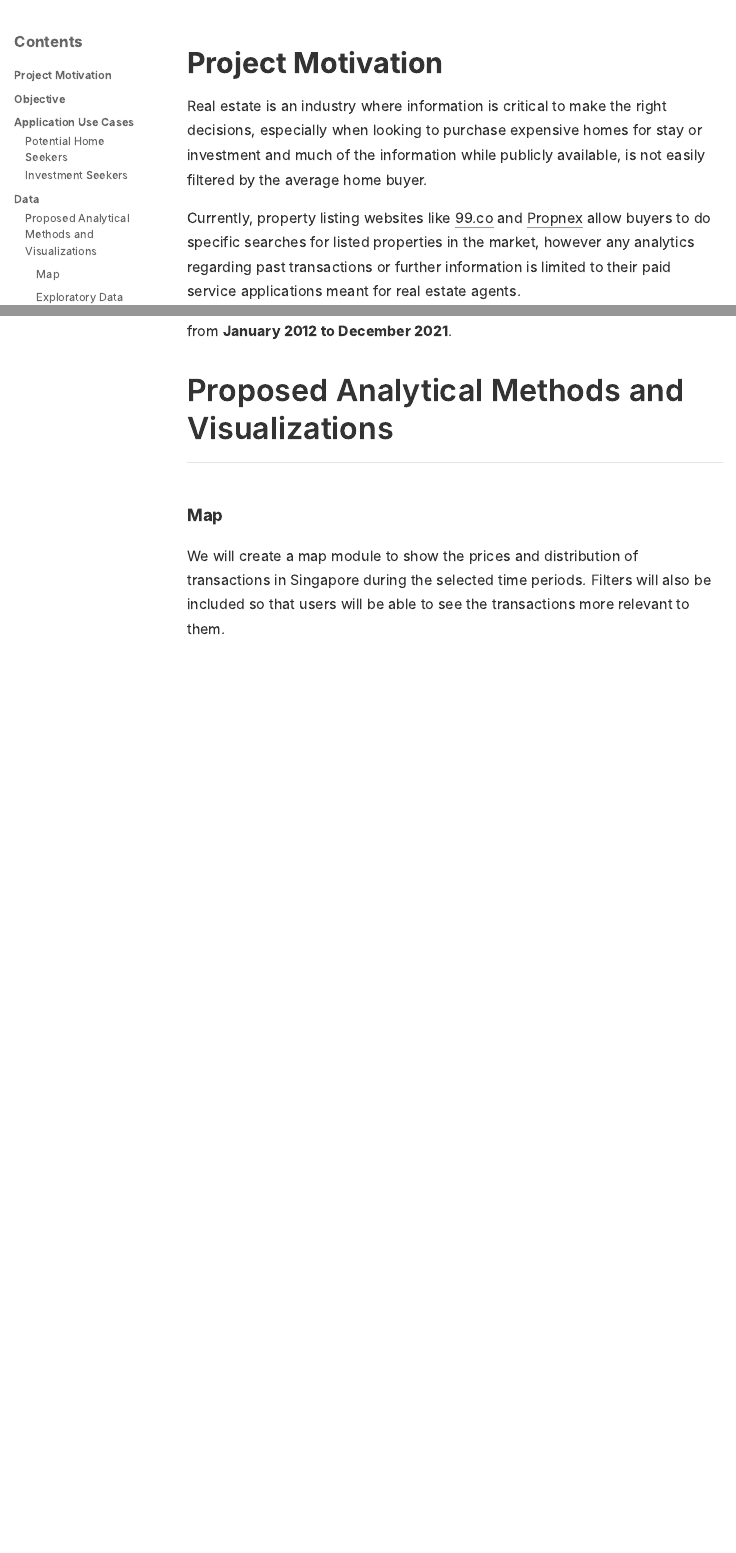
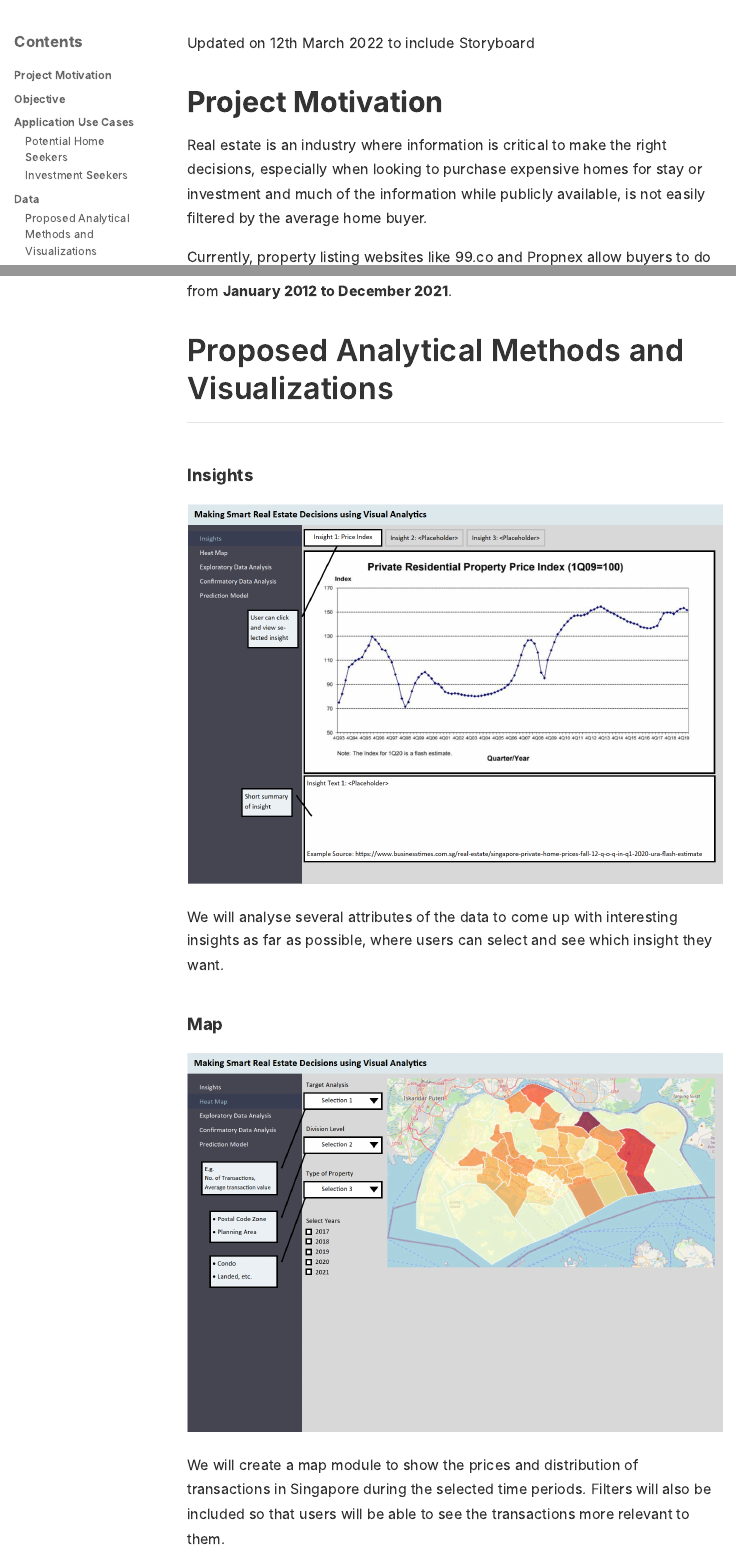
Before and after one commit to heng-guang/GroupProject, an R Markdown document (Proposal/proposal.Rmd): the page in a window 1100 px wide, from 540 px down, and a second part further down, joined at a grey line. The pictures show the output file Proposal/proposal.html that the author committed with the source, opened offline.

Commit message:
Added storyboard

````diff
--- a/Proposal/proposal.Rmd
+++ b/Proposal/proposal.Rmd
@@ -15,6 +15,8 @@ output:
 ```{r setup, include=FALSE}
 knitr::opts_chunk$set(echo = FALSE)
 ```
+
+Updated on 12th March 2022 to include Storyboard
 
 # Project Motivation
 
@@ -56,7 +58,15 @@ We will be using the private residential sales data for the previous 10 years fr
 
 ## Proposed Analytical Methods and Visualizations
 
+### Insights
+
+![](img/insights.PNG)
+
+We will analyse several attributes of the data to come up with interesting insights as far as possible, where users can select and see which insight they want.
+
 ### Map
+
+![](img/heatmap.PNG)
 
 We will create a map module to show the prices and distribution of transactions in Singapore during the selected time periods.
 Filters will also be included so that users will be able to see the transactions more relevant to them.
````
Also changed, not shown: Proposal/img/cda.PNG (added), Proposal/img/eda.PNG (added), Proposal/img/heatmap.PNG (added), Proposal/img/insights.PNG (added), Proposal/img/pred.png (added), Proposal/proposal.html, Proposal/proposal.Rmd (8 more changed lines).
